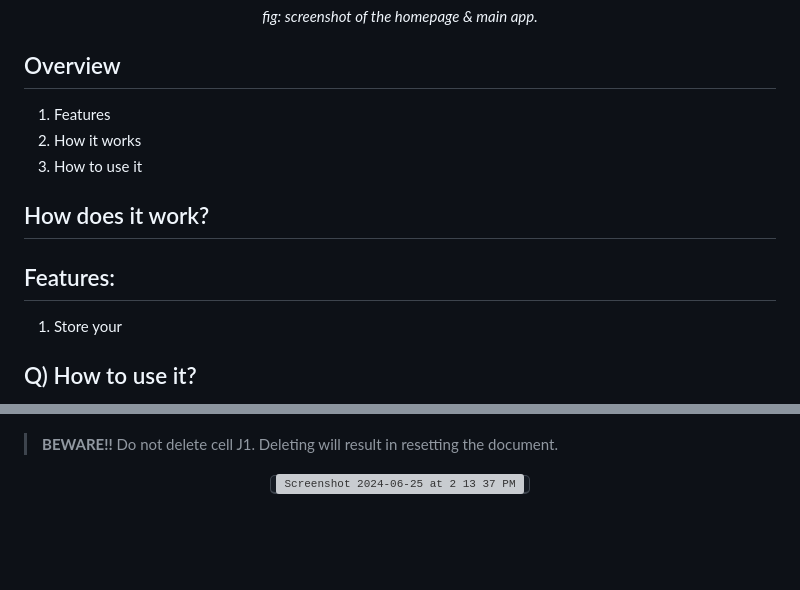
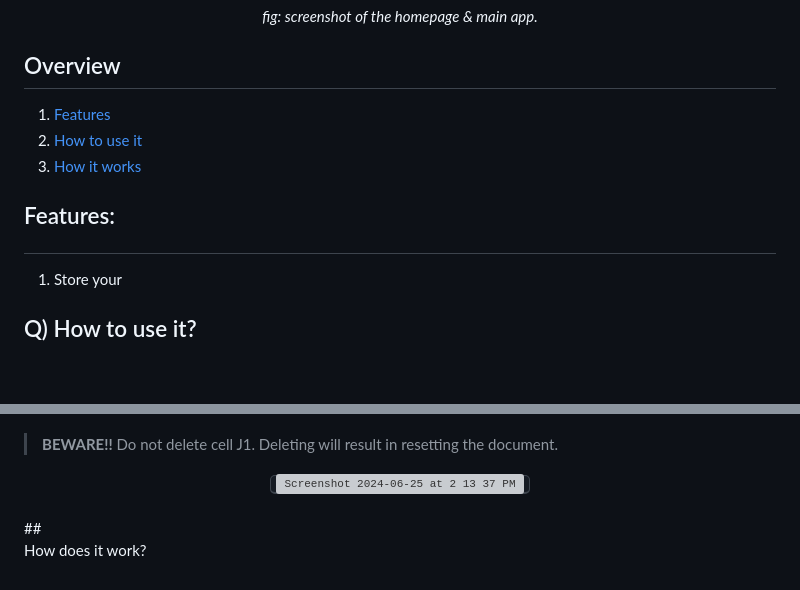
Before and after one commit to Georgey764/MapIt, a Markdown page: README.md, 2 parts joined by grey strips. Drawn GitHub-style; blank space fills up the shorter version; grey boxes are pictures that could not be loaded.

```diff
--- a/README.md
+++ b/README.md
@@ -7,15 +7,12 @@ _**The application is live at:**_ [Click Here](https://georgey764.github.io/MapI
 <div align="center"><kbd><img width="500" alt="Screenshot 2024-06-25 at 1 17 52 PM" src="https://github.com/Georgey764/MapIt/assets/127057827/73841e4d-aac6-4eb4-a90a-f9402f793719"></kbd><kbd><img width="500" alt="Screenshot 2024-06-25 at 1 33 20 PM" src="https://github.com/Georgey764/MapIt/assets/127057827/88d62d88-0658-418f-9c60-44c319a351d0"></kbd><br/><br/><p><i>fig: screenshot of the homepage & main app.</i></p></div>
 
 ## Overview
-1. Features
-2. How it works
-3. How to use it
+1. <a href="#features">Features</a>
+2. <a href="#how-to-use">How to use it</a>
+3. <a href="#how-it-works">How it works</a>
 
 
-## How does it work?
-
-
-## Features:
+## <p id="features">Features:</p>
 1. Store your
 
 ## <p id="how-to-use">Q) How to use it?</p>
@@ -50,3 +47,4 @@ _**The application is live at:**_ [Click Here](https://georgey764.github.io/MapI
 <div align="center"><kbd><img width="617" alt="Screenshot 2024-06-25 at 2 13 37 PM" src="https://github.com/Georgey764/MapIt/assets/127057827/8a832c7b-6786-4a19-a33d-0c2785d25201"></kbd></div>
 
 <br/>
+## <p id="how-it-works">How does it work?</p>
```
